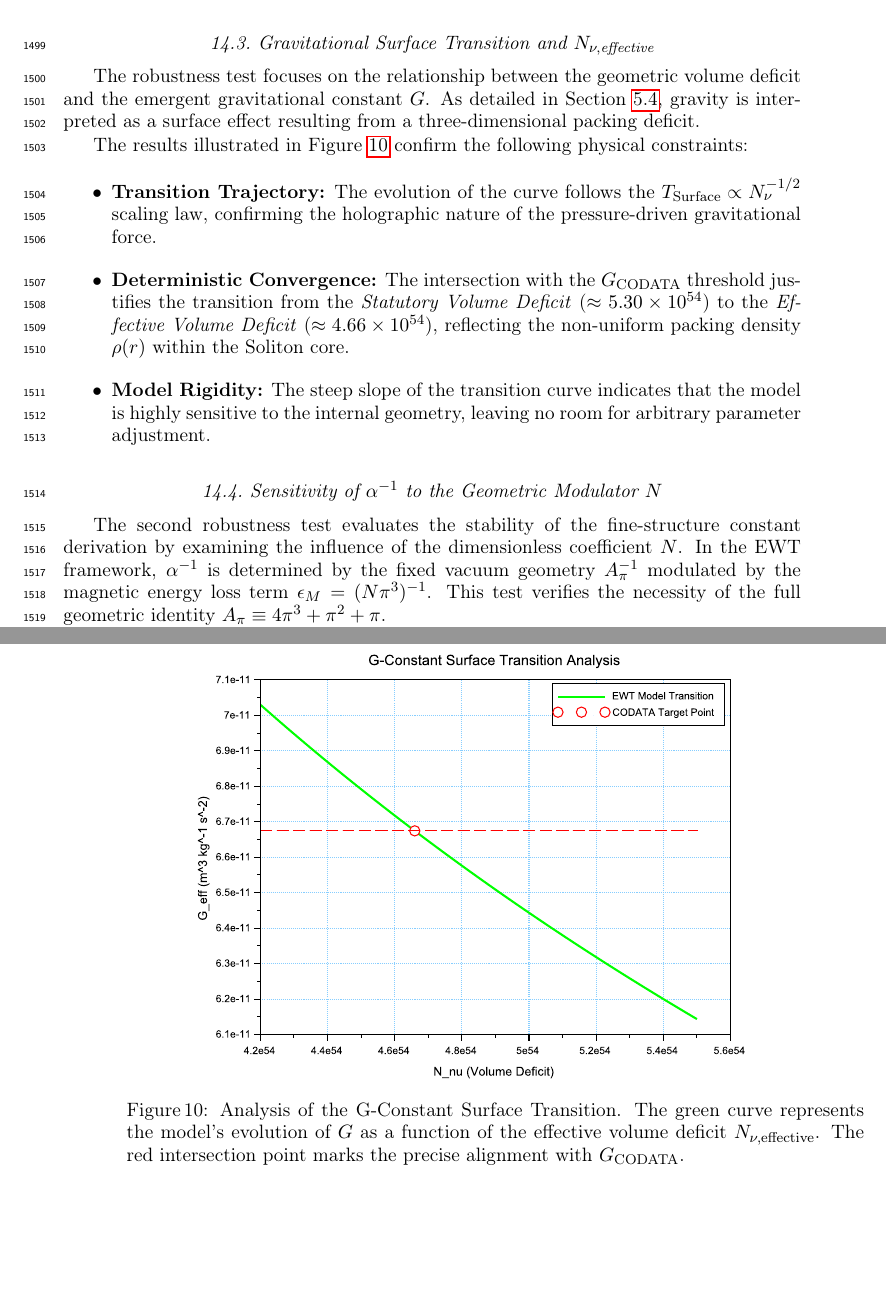
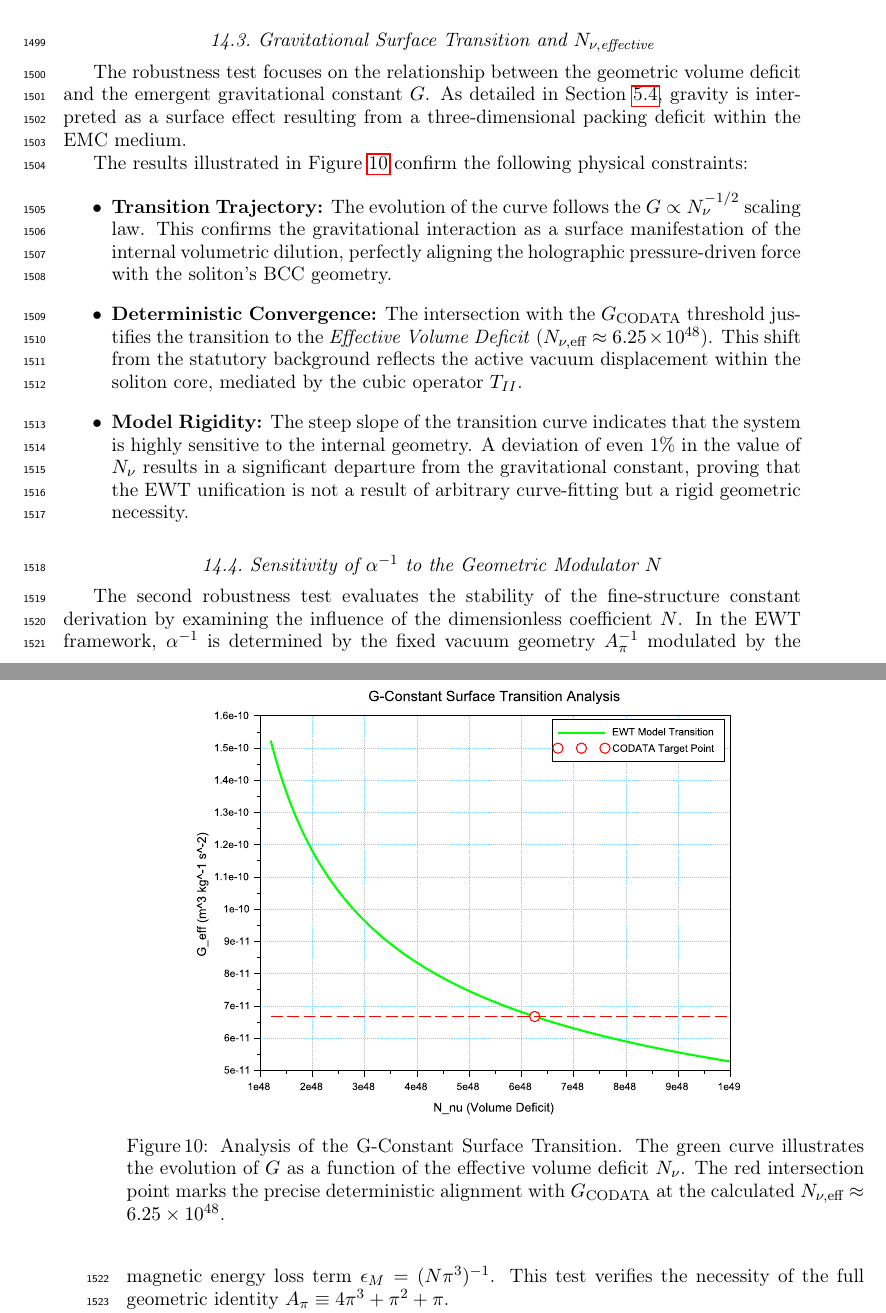
Before and after one commit to lsmolinski/MagnetismGravity, a LaTeX document (MagnetismGravity.tex): two parts of pages 49 and 50 of 90, joined at a grey line, cut so that both start at the same text, the shorter picture padded with empty space. Compiled offline with pdfLaTeX; a LaTeX package or settings file that is missing is left out.

Commit message:
pierwszy wykres mamy zgłowy

```diff
--- a/MagnetismGravity.tex
+++ b/MagnetismGravity.tex
@@ -1585,20 +1585,20 @@ The resilience of these AMM predictions is demonstrated by their stability again
 \subsection{Gravitational Surface Transition and $N_{\nu, \text{effective}}$}
 \label{sec:robustness_g}
 
-The robustness test focuses on the relationship between the geometric volume deficit and the emergent gravitational constant $G$. As detailed in Section \ref{density_duality}, gravity is interpreted as a surface effect resulting from a three-dimensional packing deficit.
+The robustness test focuses on the relationship between the geometric volume deficit and the emergent gravitational constant $G$. As detailed in Section \ref{density_duality}, gravity is interpreted as a surface effect resulting from a three-dimensional packing deficit within the EMC medium.
 
 \begin{figure}[ht]
 	\centering
 	\includegraphics[width=0.85\textwidth]{EWT_Robustness_G_Surface_Transition.pdf}
-	\caption{Analysis of the G-Constant Surface Transition. The green curve represents the model's evolution of $G$ as a function of the effective volume deficit $N_{\nu, \text{effective}}$. The red intersection point marks the precise alignment with $G_{\text{CODATA}}$.}
+	\caption{Analysis of the G-Constant Surface Transition. The green curve illustrates the evolution of $G$ as a function of the effective volume deficit $N_{\nu}$. The red intersection point marks the precise deterministic alignment with $G_{\text{CODATA}}$ at the calculated $N_{\nu, \text{eff}} \approx 6.25 \times 10^{48}$.}
 	\label{fig:g_surface_transition}
 \end{figure}
 
 The results illustrated in Figure \ref{fig:g_surface_transition} confirm the following physical constraints:
 \begin{itemize}
-	\item \textbf{Transition Trajectory:} The evolution of the curve follows the $T_{\text{Surface}} \propto N_{\nu}^{-1/2}$ scaling law, confirming the holographic nature of the pressure-driven gravitational force.
-	\item \textbf{Deterministic Convergence:} The intersection with the $G_{\text{CODATA}}$ threshold justifies the transition from the \textit{Statutory Volume Deficit} ($\approx 5.30 \times 10^{54}$) to the \textit{Effective Volume Deficit} ($\approx 4.66 \times 10^{54}$), reflecting the non-uniform packing density $\rho(r)$ within the Soliton core.
-	\item \textbf{Model Rigidity:} The steep slope of the transition curve indicates that the model is highly sensitive to the internal geometry, leaving no room for arbitrary parameter adjustment.
+	\item \textbf{Transition Trajectory:} The evolution of the curve follows the $G \propto N_{\nu}^{-1/2}$ scaling law. This confirms the gravitational interaction as a surface manifestation of the internal volumetric dilution, perfectly aligning the holographic pressure-driven force with the soliton’s BCC geometry.
+	\item \textbf{Deterministic Convergence:} The intersection with the $G_{\text{CODATA}}$ threshold justifies the transition to the \textit{Effective Volume Deficit} ($N_{\nu, \text{eff}} \approx 6.25 \times 10^{48}$). This shift from the statutory background reflects the active vacuum displacement within the soliton core, mediated by the cubic operator $T_{II}$.
+	\item \textbf{Model Rigidity:} The steep slope of the transition curve indicates that the system is highly sensitive to the internal geometry. A deviation of even 1\% in the value of $N_{\nu}$ results in a significant departure from the gravitational constant, proving that the EWT unification is not a result of arbitrary curve-fitting but a rigid geometric necessity.
 \end{itemize}
 
 \subsection{Sensitivity of $\alpha^{-1}$ to the Geometric Modulator $N$}
```
Also changed, not shown: EWT_Alpha_vs_AMM_PhasePlot.pdf, EWT_Lepton_Error_Spectrum.pdf, EWT_POINT_LOCKED.pdf, EWT_Robustness_Alpha_Sensitivity.pdf, EWT_Robustness_Analysis_DataDriven.pdf, EWT_Robustness_G_Surface_Transition.pdf, EWT_Unification_Path_English.pdf, MagnetismGravity.pdf, 1 other file.
